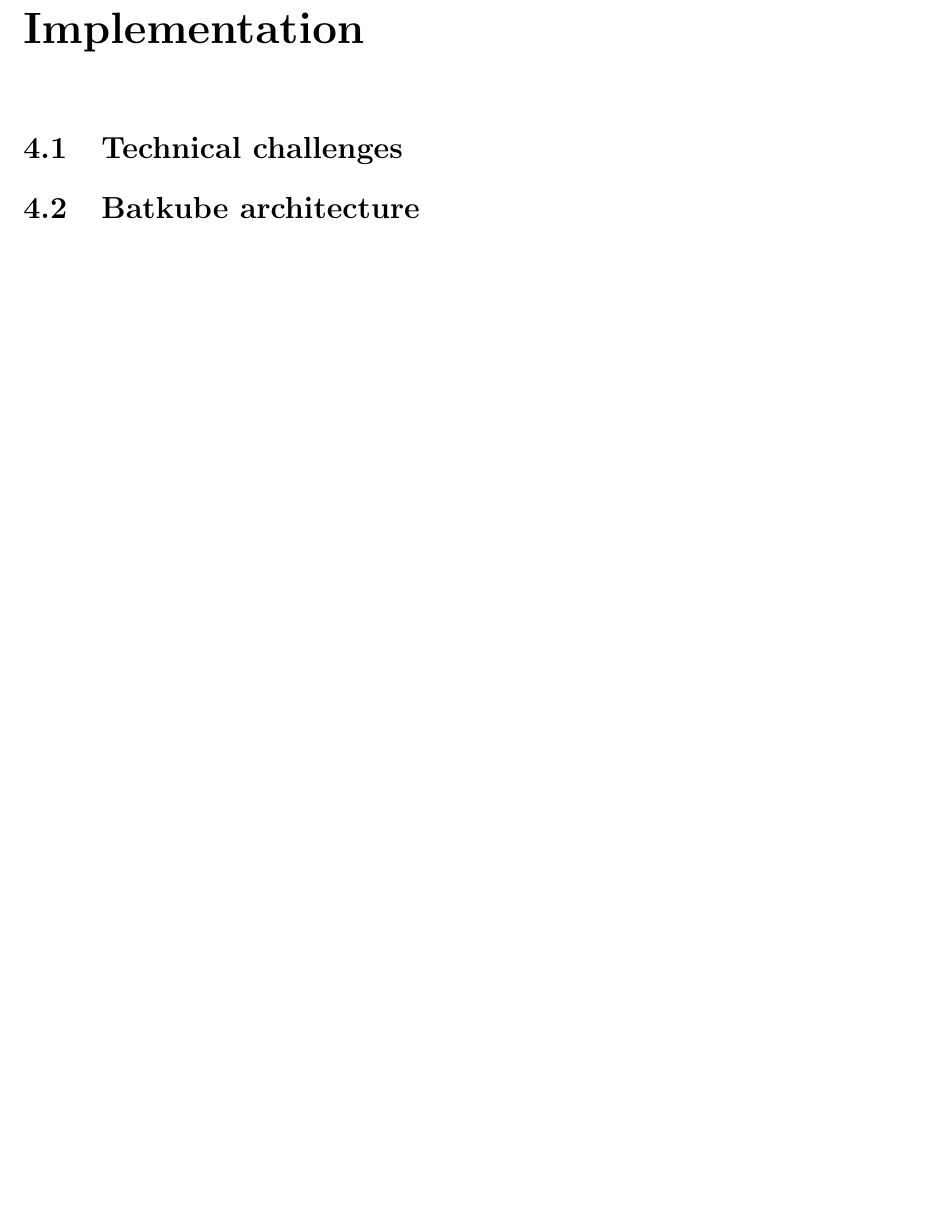
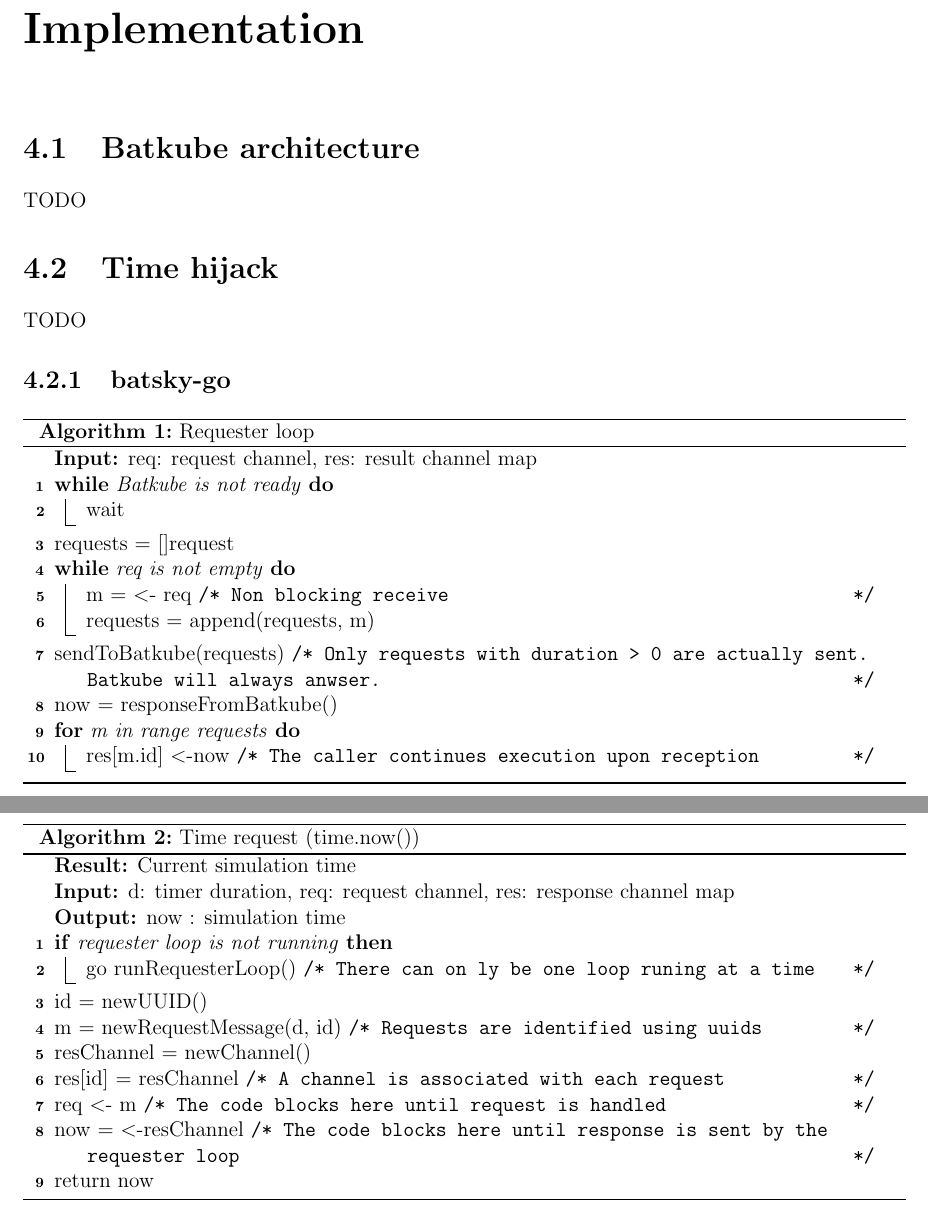
Before and after one commit to oar-team/batkube, a LaTeX thesis (report/master-project.tex): part of page 9 of 12 before the commit and two parts of pages 9 and 10 of 13 after it, the two joined at a grey line, cut so that both start at the same text, the shorter picture padded with empty space. Compiled offline with pdfLaTeX.

Commit message:
pseudo algos for requester.go

```diff
--- a/report/master-project.tex
+++ b/report/master-project.tex
@@ -15,6 +14,7 @@
 \usepackage{titlesec} % Modify chapter headings
 \usepackage{wrapfig} % wrap text around figures
 \usepackage{float} % force figure positions at the end of the file
+\usepackage[linesnumbered,ruled,vlined]{algorithm2e}
 
 \addbibresource{biblio.bib}
 
@@ -271,9 +271,60 @@ The second POC was built using this scheduler as a base.
 
 \chapter{Implementation}
 
-\section{Technical challenges}
+\section{Batkube architecture}
+TODO
 
-\section{Batkube architecture}
+\section{Time hijack}
+TODO
+
+\subsection{batsky-go}
+\SetKwInput{KwInput}{Input}
+\SetKwInput{KwOutput}{Output}
+
+
+\begin{algorithm}[H]
+\DontPrintSemicolon
+\KwInput{req: request channel, res: result channel map}
+\While{Batkube is not ready} {
+	wait\;
+}
+requests = []request\;
+\While{req is not empty} {
+	m = $<$- req \tcc{Non blocking receive}
+	requests = append(requests, m)\;
+}
+sendToBatkube(requests) \tcc{Only requests with duration > 0 are actually sent. Batkube will always anwser.}
+now = responseFromBatkube()\;
+\For{m in range requests} {
+	res[m.id] $<$-now \tcc{The caller continues execution upon reception}
+}
+
+
+\caption{Requester loop}
+\label{alg:reqLoop}
+\end{algorithm}
+
+
+\begin{algorithm}[H]
+\DontPrintSemicolon
+\KwResult{Current simulation time}
+\KwInput{d: timer duration, req: request channel, res: response channel map}
+\KwOutput{now : simulation time}
+
+\If{requester loop is not running}{
+	go runRequesterLoop() \tcc{There can on ly be one loop runing at a time}
+}
+id = newUUID()\;
+m = newRequestMessage(d, id) \tcc{Requests are identified using uuids}
+resChannel = newChannel()\;
+res[id] = resChannel \tcc{A channel is associated with each request}
+req $<$- m \tcc{The code blocks here until request is handled}
+now = $<$-resChannel \tcc{The code blocks here until response is sent by the requester loop}
+return now\;
+\caption{Time request (time.now())}
+\label{alg:now}
+\end{algorithm}
+
 
 
 \chapter{Evaluation}
```
Also changed, not shown: journal.md (+5 -0 lines), report/master-project.tex (1 more changed lines).
